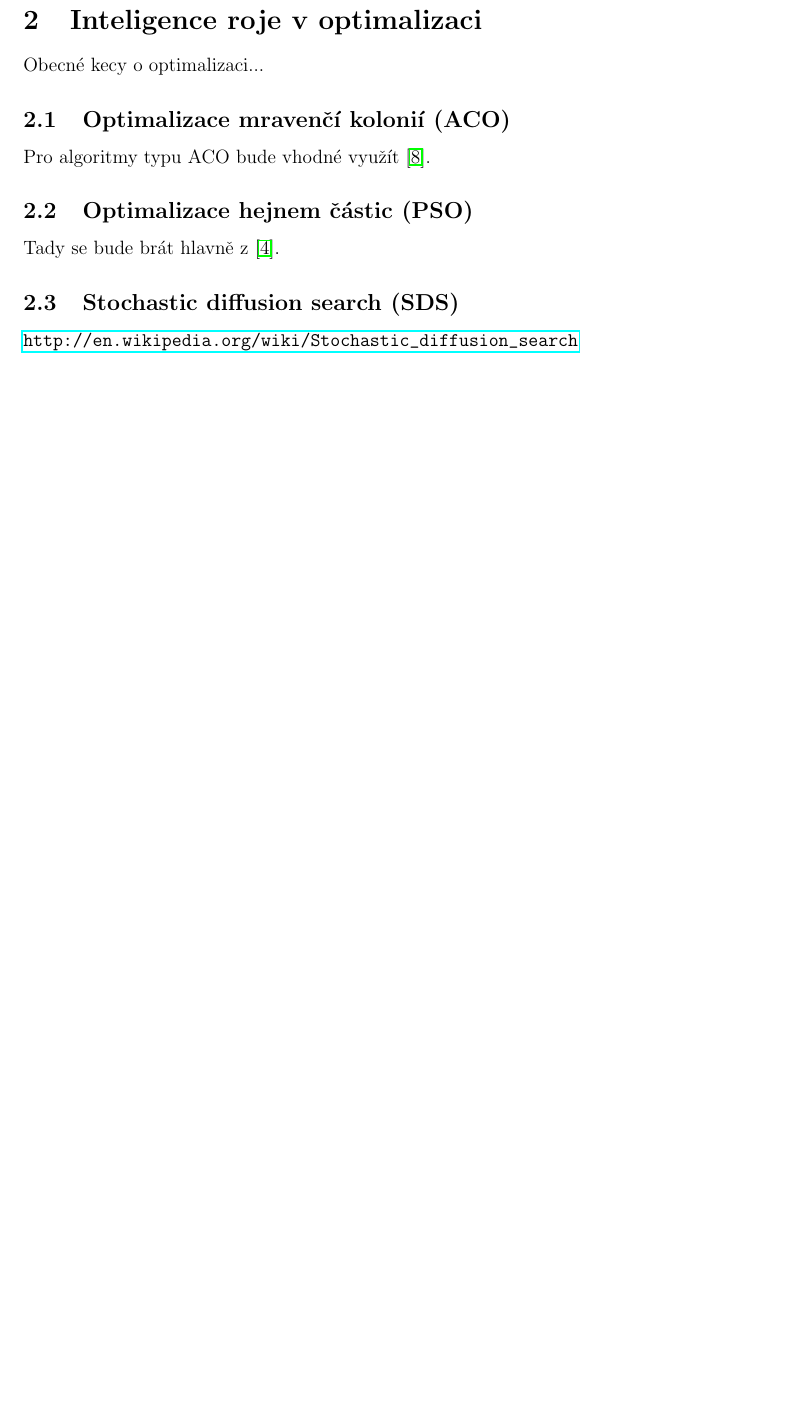
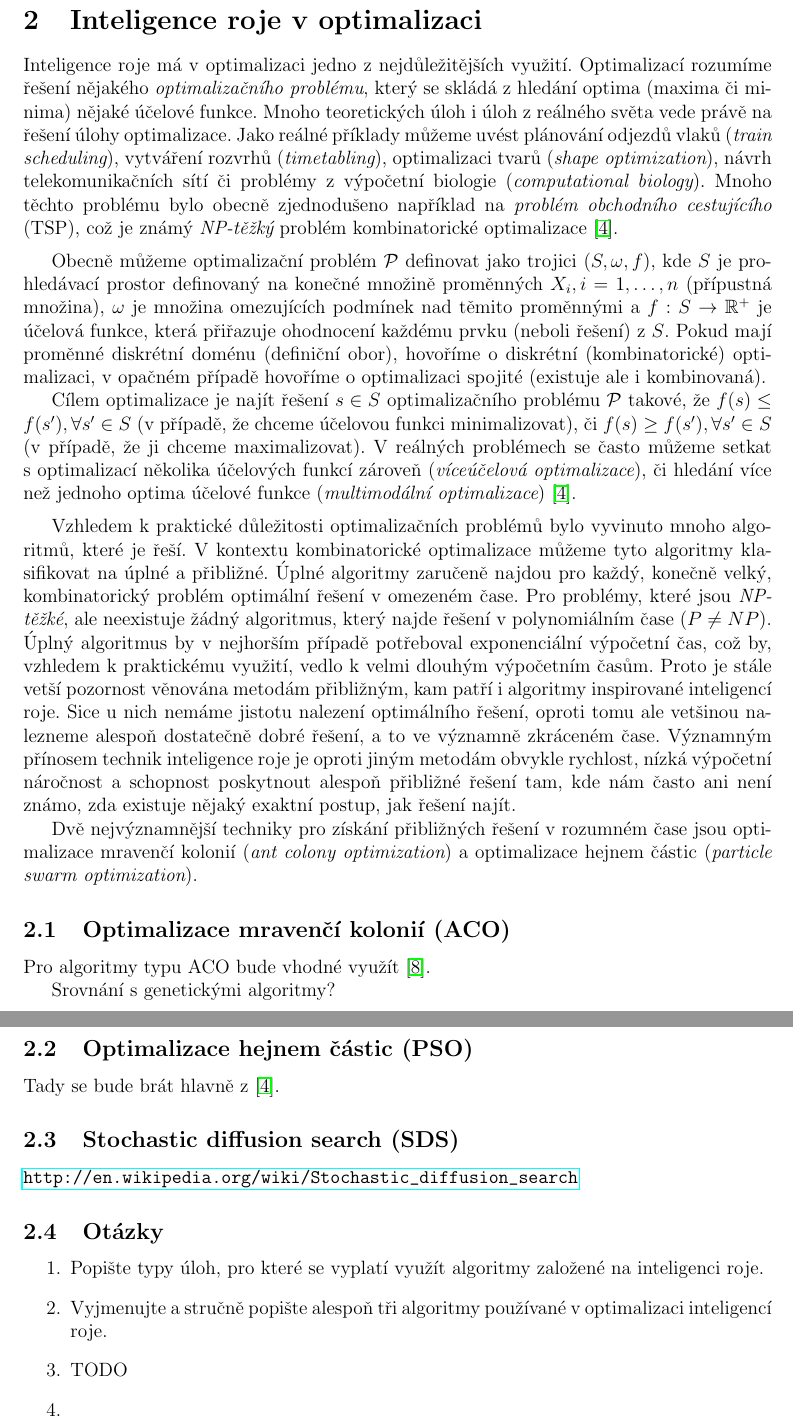
Before and after one commit to hellerstanislav/sin, a LaTeX document (src/swarm.tex): part of page 7 of 17 before the commit and two parts of pages 7 and 8 of 18 after it, the two joined at a grey line, cut so that both start at the same text, the shorter picture padded with empty space. Compiled offline with pdfLaTeX.

Commit message:
Pridan uvod k optimalizaci.

```diff
--- a/src/swarm.tex
+++ b/src/swarm.tex
@@ -4,6 +4,7 @@
 \usepackage[pdftex]{graphicx}
 \usepackage[utf8]{inputenc}
 \usepackage{amsthm}
+\usepackage{amsfonts}
 \usepackage{wrapfig}
 \usepackage{verbatim}
 \usepackage[unicode]{hyperref}
@@ -202,16 +203,77 @@ většiny a informovaných vůdců.
 % -----------------------------------------------------------------------------
 
 \section{Inteligence roje v optimalizaci}
-Obecné kecy o optimalizaci...
+%Obecné kecy o optimalizaci...
+Inteligence roje má v optimalizaci jedno z nejdůležitějších využití. Optimalizací rozumíme řešení
+nějakého {\it optimalizačního problému}, který se skládá z hledání optima (maxima či minima)
+nějaké účelové funkce. Mnoho teoretických úloh i úloh z reálného světa vede právě na řešení úlohy
+optimalizace. Jako reálné příklady můžeme uvést plánování odjezdů vlaků ({\it train scheduling}),
+vytváření rozvrhů ({\it timetabling}), optimalizaci tvarů ({\it shape optimization}), návrh
+telekomunikačních sítí či problémy z výpočetní biologie ({\it computational biology}). Mnoho
+těchto problému bylo obecně zjednodušeno například na {\it problém obchodního cestujícího} (TSP),
+což je známý  {\it NP-těžký} problém kombinatorické optimalizace \cite{Blum08SwarmOpt}.
+
+\medskip
+
+Obecně můžeme optimalizační problém $\mathcal{P}$ definovat jako trojici $(S,\omega,f)$, kde $S$
+je prohledávací prostor definovaný na konečné množině proměnných $X_i,i=1,\dots,n$ (přípustná
+množina), $\omega$ je množina omezujících podmínek nad těmito proměnnými a
+$f:S\rightarrow\mathbb{R}^{+}$ je účelová funkce, která přiřazuje ohodnocení každému prvku (neboli
+řešení) z $S$. Pokud mají proměnné diskrétní doménu (definiční obor), hovoříme o diskrétní
+(kombinatorické) optimalizaci, v opačném případě hovoříme o optimalizaci spojité (existuje ale i
+kombinovaná).
+
+Cílem optimalizace je najít řešení $s\in S$ optimalizačního problému $\mathcal{P}$ takové, že
+$f(s)\leq f(s^{\prime}),\forall s^{\prime}\in S$ (v případě, že chceme účelovou funkci
+minimalizovat), či $f(s)\geq f(s^{\prime}),\forall s^{\prime}\in S$ (v případě, že ji chceme
+maximalizovat). V reálných problémech se často můžeme setkat s optimalizací několika účelových
+funkcí zároveň ({\it víceúčelová optimalizace}), či hledání více než jednoho optima účelové funkce
+({\it multimodální optimalizace}) \cite{Blum08SwarmOpt}.
+
+\medskip
+
+Vzhledem k praktické důležitosti optimalizačních problémů bylo vyvinuto mnoho algoritmů, které je
+řeší. V kontextu kombinatorické optimalizace můžeme tyto algoritmy klasifikovat na úplné a přibližné.
+Úplné algoritmy zaručeně najdou pro každý, konečně velký, kombinatorický problém optimální řešení v
+omezeném čase. Pro problémy, které jsou {\it NP-těžké}, ale neexistuje žádný algoritmus, který najde
+řešení v polynomiálním čase ($P\neq NP$). Úplný algoritmus by v nejhorším případě potřeboval
+exponenciální výpočetní čas, což by, vzhledem k praktickému využití, vedlo k velmi dlouhým výpočetním
+časům. Proto je stále vetší pozornost věnována metodám přibližným, kam patří i algoritmy inspirované
+inteligencí roje. Sice u nich nemáme jistotu nalezení optimálního řešení, oproti tomu ale vetšinou
+nalezneme alespoň dostatečně dobré řešení, a to ve významně zkráceném čase. Významným přínosem technik
+inteligence roje je oproti jiným metodám obvykle rychlost, nízká výpočetní náročnost a schopnost
+poskytnout alespoň přibližné řešení tam, kde nám často ani není známo, zda existuje nějaký exaktní
+postup, jak řešení najít.
+
+Dvě nejvýznamnější techniky pro získání přibližných řešení v rozumném čase jsou optimalizace mravenčí
+kolonií ({\it ant colony optimization}) a optimalizace hejnem částic ({\it particle swarm optimization}).
+
 
 \subsection{Optimalizace mravenčí kolonií (ACO)}
 Pro algoritmy typu ACO bude vhodné využít \cite{Dorigo06antcolony}.
 
+Srovnání s genetickými algoritmy?
+
 \subsection{Optimalizace hejnem částic (PSO)}
 Tady se bude brát hlavně z \cite{Blum08SwarmOpt}.
 
+%\subsection{Optimalizace včelím rojem (BCO)}
+%Zařadit?
+%\subsection{Optimalizace hejnem světlušek (GSO)}
+%Zařadit?
+
 \subsection{Stochastic diffusion search (SDS)}
 \url{http://en.wikipedia.org/wiki/Stochastic_diffusion_search}
+
+%Další zdroje?
+
+\subsection{Otázky}
+\begin{enumerate}
+  \item Popište typy úloh, pro které se vyplatí využít algoritmy založené na inteligenci roje.
+  \item Vyjmenujte a stručně popište alespoň tři algoritmy používané v optimalizaci inteligencí roje.
+  \item TODO
+  \item
+\end{enumerate}
 
 \newpage
 
```
